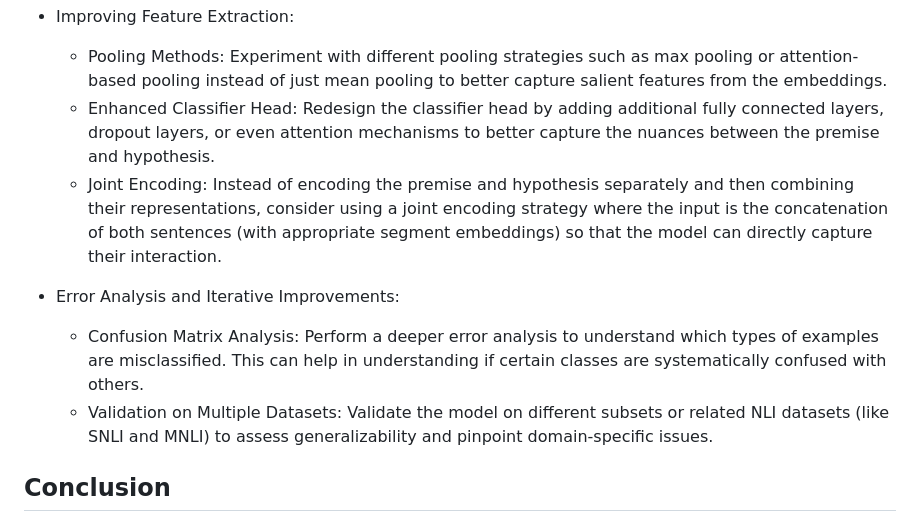
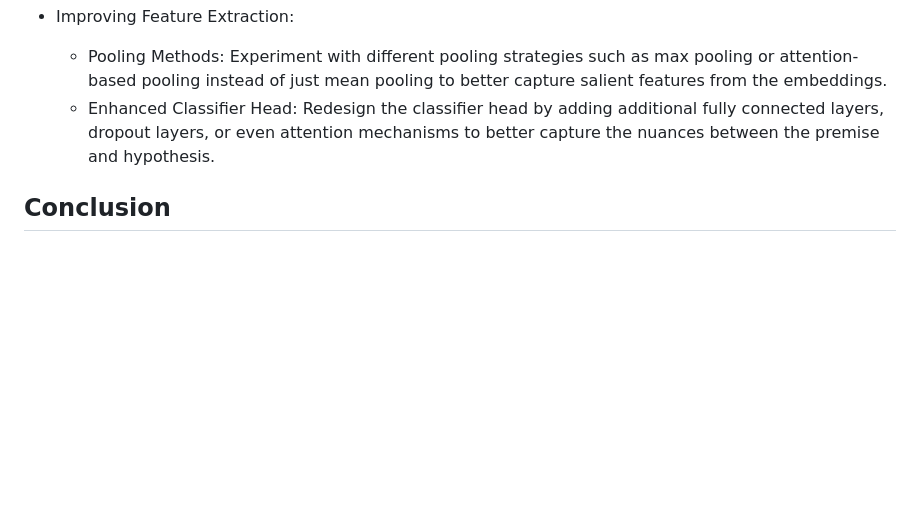
Before and after one commit to Voravit-Chaiaroon/nlp-course-assignments-ait, a Markdown page: assignment4/README.md, the part around the change. GitHub-like rendering; blank space fills up the shorter version.

Commit message:
asgmnt commit readme

```diff
--- a/assignment4/README.md
+++ b/assignment4/README.md
@@ -79,11 +79,7 @@ From the results we can tell that the model only predicts one class, it indicate
 - Improving Feature Extraction:
     - Pooling Methods: Experiment with different pooling strategies such as max pooling or attention-based pooling instead of just mean pooling to better capture salient features from the embeddings.
     - Enhanced Classifier Head: Redesign the classifier head by adding additional fully connected layers, dropout layers, or even attention mechanisms to better capture the nuances between the premise and hypothesis.
-    - Joint Encoding: Instead of encoding the premise and hypothesis separately and then combining their representations, consider using a joint encoding strategy where the input is the concatenation of both sentences (with appropriate segment embeddings) so that the model can directly capture their interaction.
-
-- Error Analysis and Iterative Improvements:
-    - Confusion Matrix Analysis: Perform a deeper error analysis to understand which types of examples are misclassified. This can help in understanding if certain classes are systematically confused with others.
-    - Validation on Multiple Datasets: Validate the model on different subsets or related NLI datasets (like SNLI and MNLI) to assess generalizability and pinpoint domain-specific issues.
+    <!-- - Joint Encoding: Instead of encoding the premise and hypothesis separately and then combining their representations, consider using a joint encoding strategy where the input is the concatenation of both sentences (with appropriate segment embeddings) so that the model can directly capture their interaction. -->
 
 ## Conclusion
 
```
